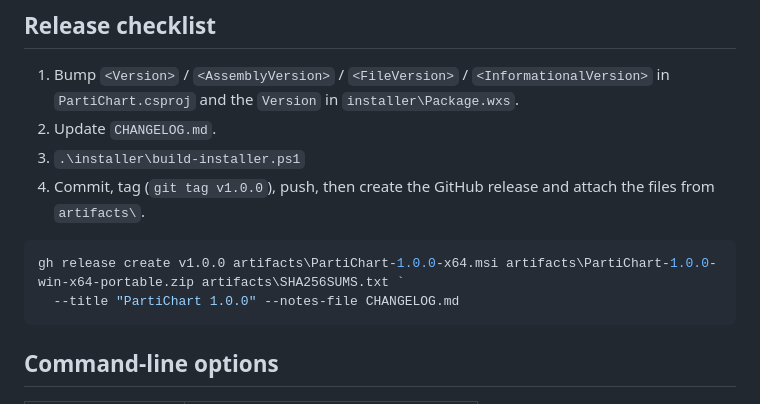
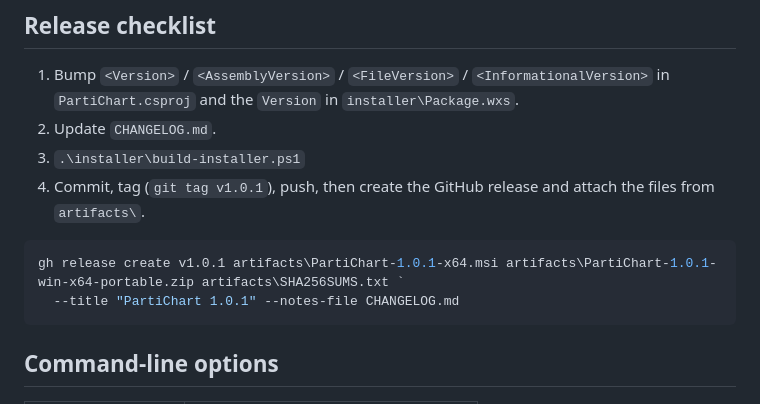
Before and after one commit to mightyy-duck/drivebox, a Markdown page: docs/BUILD.md, the part around the change. Rendered like a GitHub page.

````diff
--- a/docs/BUILD.md
+++ b/docs/BUILD.md
@@ -37,10 +37,10 @@ The installer is per-machine (`C:\Program Files\PartiChart`), adds Start menu an
 1. Bump `<Version>` / `<AssemblyVersion>` / `<FileVersion>` / `<InformationalVersion>` in `PartiChart.csproj` and the `Version` in `installer\Package.wxs`.
 2. Update `CHANGELOG.md`.
 3. `.\installer\build-installer.ps1`
-4. Commit, tag (`git tag v1.0.0`), push, then create the GitHub release and attach the files from `artifacts\`.
+4. Commit, tag (`git tag v1.0.1`), push, then create the GitHub release and attach the files from `artifacts\`.
 ```powershell
-gh release create v1.0.0 artifacts\PartiChart-1.0.0-x64.msi artifacts\PartiChart-1.0.0-win-x64-portable.zip artifacts\SHA256SUMS.txt `
-  --title "PartiChart 1.0.0" --notes-file CHANGELOG.md
+gh release create v1.0.1 artifacts\PartiChart-1.0.1-x64.msi artifacts\PartiChart-1.0.1-win-x64-portable.zip artifacts\SHA256SUMS.txt `
+  --title "PartiChart 1.0.1" --notes-file CHANGELOG.md
 ```
 
 ## Command-line options
````
Also changed, not shown: CHANGELOG.md (+4 -0 lines), README.md (+5 -3 lines), Assets/icon-1024.png (added), Assets/icon-256.png (added), 5 other files.
